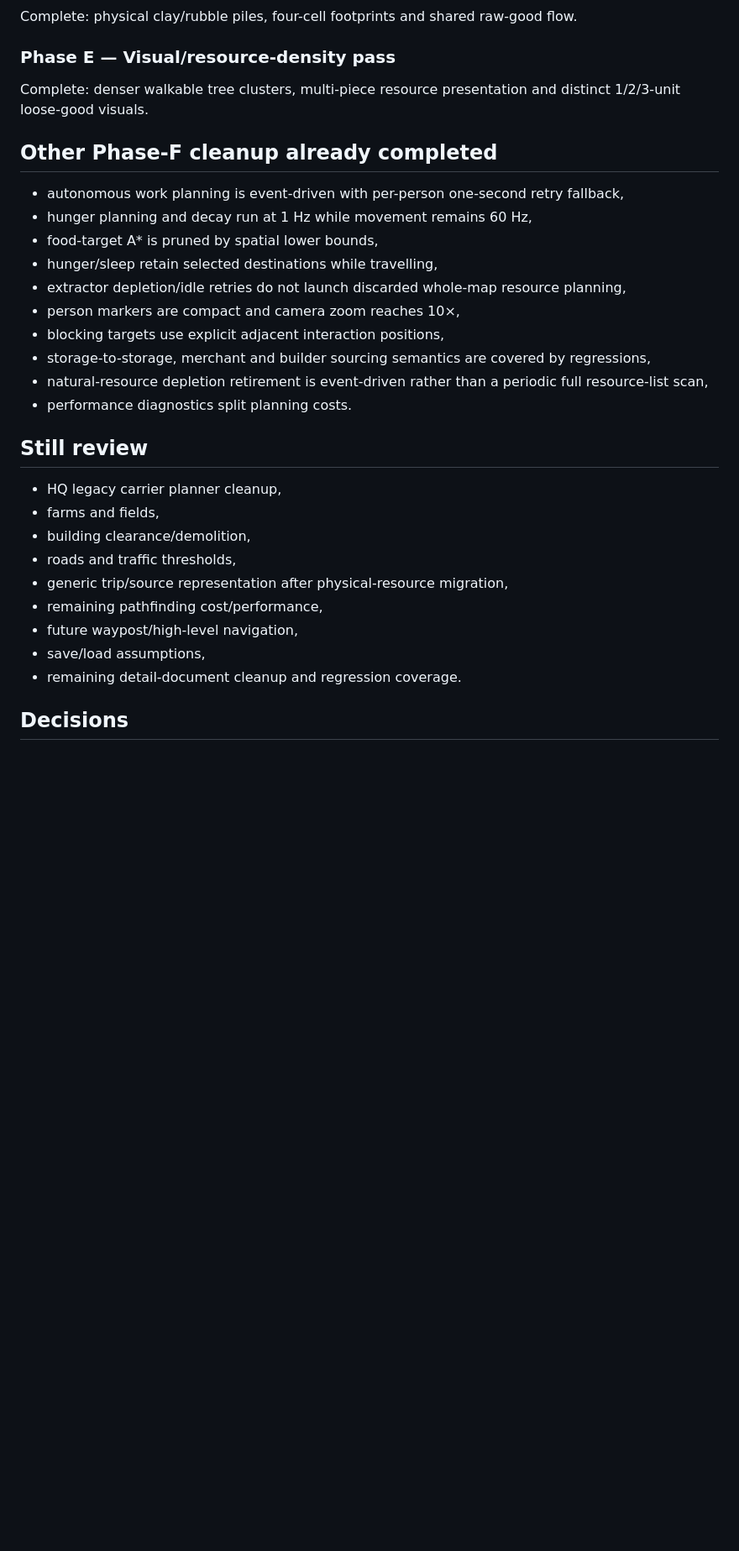
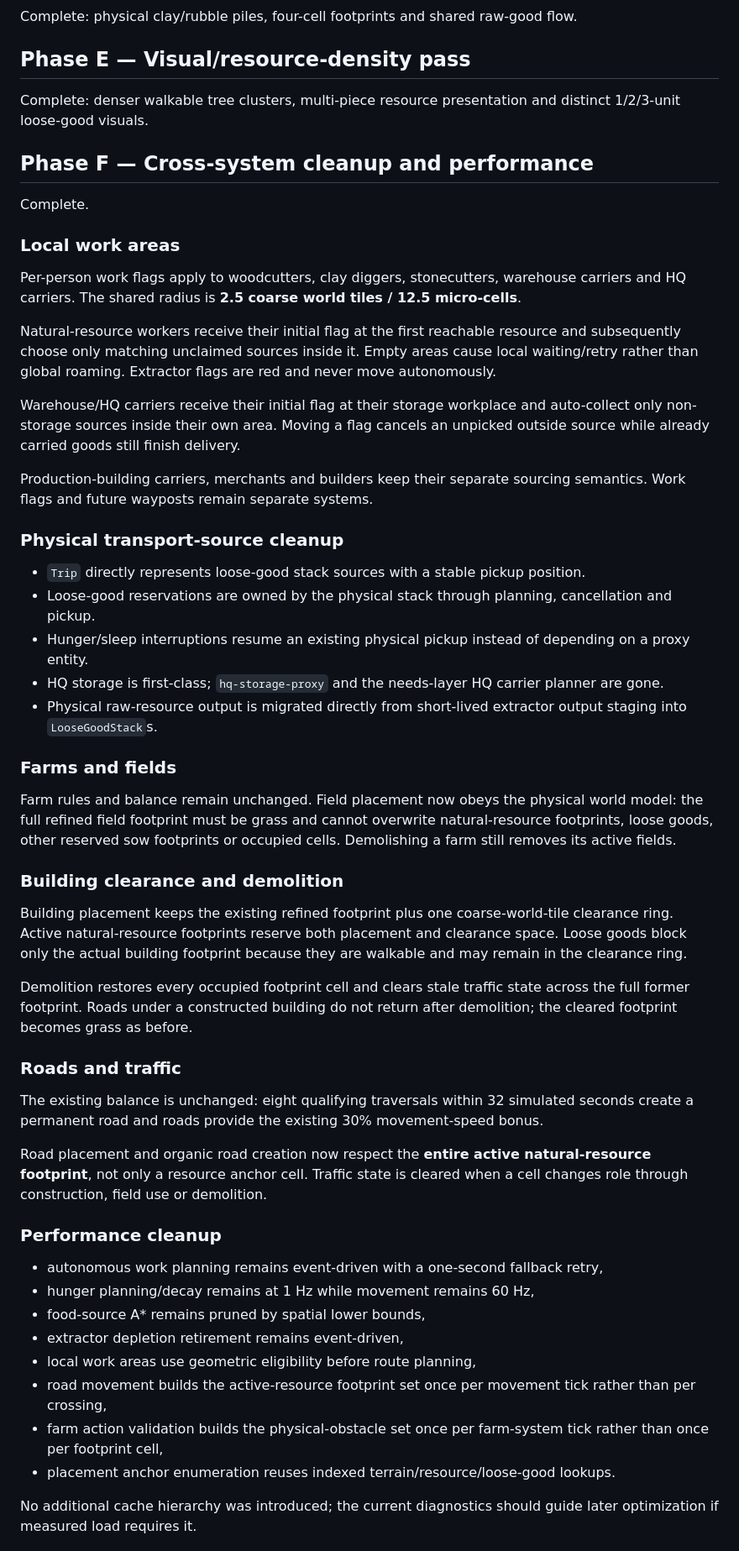
Before and after one commit to weidmanngabriel/civilizations-poc, a Markdown page: FINE_GRID_RESOURCE_REWORK_PLAN.md, the part around one of its changes. Shown at 84% size. Rendered like a GitHub page; blank space fills up the shorter version.

Commit message:
Complete fine-grid rework plan and record follow-ups

```diff
--- a/FINE_GRID_RESOURCE_REWORK_PLAN.md
+++ b/FINE_GRID_RESOURCE_REWORK_PLAN.md
@@ -76,33 +45,58 @@ Complete: individual blocking trees, three wood per tree, physical wood piles, c
 
 Complete: physical clay/rubble piles, four-cell footprints and shared raw-good flow.
 
-### Phase E — Visual/resource-density pass
+## Phase E — Visual/resource-density pass
 
 Complete: denser walkable tree clusters, multi-piece resource presentation and distinct 1/2/3-unit loose-good visuals.
 
-## Other Phase-F cleanup already completed
+## Phase F — Cross-system cleanup and performance
 
-- autonomous work planning is event-driven with per-person one-second retry fallback,
-- hunger planning and decay run at 1 Hz while movement remains 60 Hz,
-- food-target A* is pruned by spatial lower bounds,
-- hunger/sleep retain selected destinations while travelling,
-- extractor depletion/idle retries do not launch discarded whole-map resource planning,
-- person markers are compact and camera zoom reaches 10×,
-- blocking targets use explicit adjacent interaction positions,
-- storage-to-storage, merchant and builder sourcing semantics are covered by regressions,
-- natural-resource depletion retirement is event-driven rather than a periodic full resource-list scan,
-- performance diagnostics split planning costs.
+Complete.
 
-## Still review
+### Local work areas
 
-- HQ legacy carrier planner cleanup,
-- farms and fields,
-- building clearance/demolition,
-- roads and traffic thresholds,
-- generic trip/source representation after physical-resource migration,
-- remaining pathfinding cost/performance,
-- future waypost/high-level navigation,
-- save/load assumptions,
-- remaining detail-document cleanup and regression coverage.
+Per-person work flags apply to woodcutters, clay diggers, stonecutters, warehouse carriers and HQ carriers. The shared radius is **2.5 coarse world tiles / 12.5 micro-cells**.
 
-## Decisions
+Natural-resource workers receive their initial flag at the first reachable resource and subsequently choose only matching unclaimed sources inside it. Empty areas cause local waiting/retry rather than global roaming. Extractor flags are red and never move autonomously.
+
+Warehouse/HQ carriers receive their initial flag at their storage workplace and auto-collect only non-storage sources inside their own area. Moving a flag cancels an unpicked outside source while already carried goods still finish delivery.
+
+Production-building carriers, merchants and builders keep their separate sourcing semantics. Work flags and future wayposts remain separate systems.
+
+### Physical transport-source cleanup
+
+- `Trip` directly represents loose-good stack sources with a stable pickup position.
+- Loose-good reservations are owned by the physical stack through planning, cancellation and pickup.
+- Hunger/sleep interruptions resume an existing physical pickup instead of depending on a proxy entity.
+- HQ storage is first-class; `hq-storage-proxy` and the needs-layer HQ carrier planner are gone.
+- Physical raw-resource output is migrated directly from short-lived extractor output staging into `LooseGoodStack`s.
+
+### Farms and fields
+
+Farm rules and balance remain unchanged. Field placement now obeys the physical world model: the full refined field footprint must be grass and cannot overwrite natural-resource footprints, loose goods, other reserved sow footprints or occupied cells. Demolishing a farm still removes its active fields.
+
+### Building clearance and demolition
+
+Building placement keeps the existing refined footprint plus one coarse-world-tile clearance ring. Active natural-resource footprints reserve both placement and clearance space. Loose goods block only the actual building footprint because they are walkable and may remain in the clearance ring.
+
+Demolition restores every occupied footprint cell and clears stale traffic state across the full former footprint. Roads under a constructed building do not return after demolition; the cleared footprint becomes grass as before.
+
+### Roads and traffic
+
+The existing balance is unchanged: eight qualifying traversals within 32 simulated seconds create a permanent road and roads provide the existing 30% movement-speed bonus.
+
+Road placement and organic road creation now respect the **entire active natural-resource footprint**, not only a resource anchor cell. Traffic state is cleared when a cell changes role through construction, field use or demolition.
+
+### Performance cleanup
+
+- autonomous work planning remains event-driven with a one-second fallback retry,
+- hunger planning/decay remains at 1 Hz while movement remains 60 Hz,
+- food-source A* remains pruned by spatial lower bounds,
+- extractor depletion retirement remains event-driven,
+- local work areas use geometric eligibility before route planning,
+- road movement builds the active-resource footprint set once per movement tick rather than per crossing,
+- farm action validation builds the physical-obstacle set once per farm-system tick rather than once per footprint cell,
+- placement anchor enumeration reuses indexed terrain/resource/loose-good lookups.
+
+No additional cache hierarchy was introduced; the current diagnostics should guide later optimization if measured load requires it.
+
```
Also changed, not shown: other parts of FINE_GRID_RESOURCE_REWORK_PLAN.md (+31 -48 lines).
